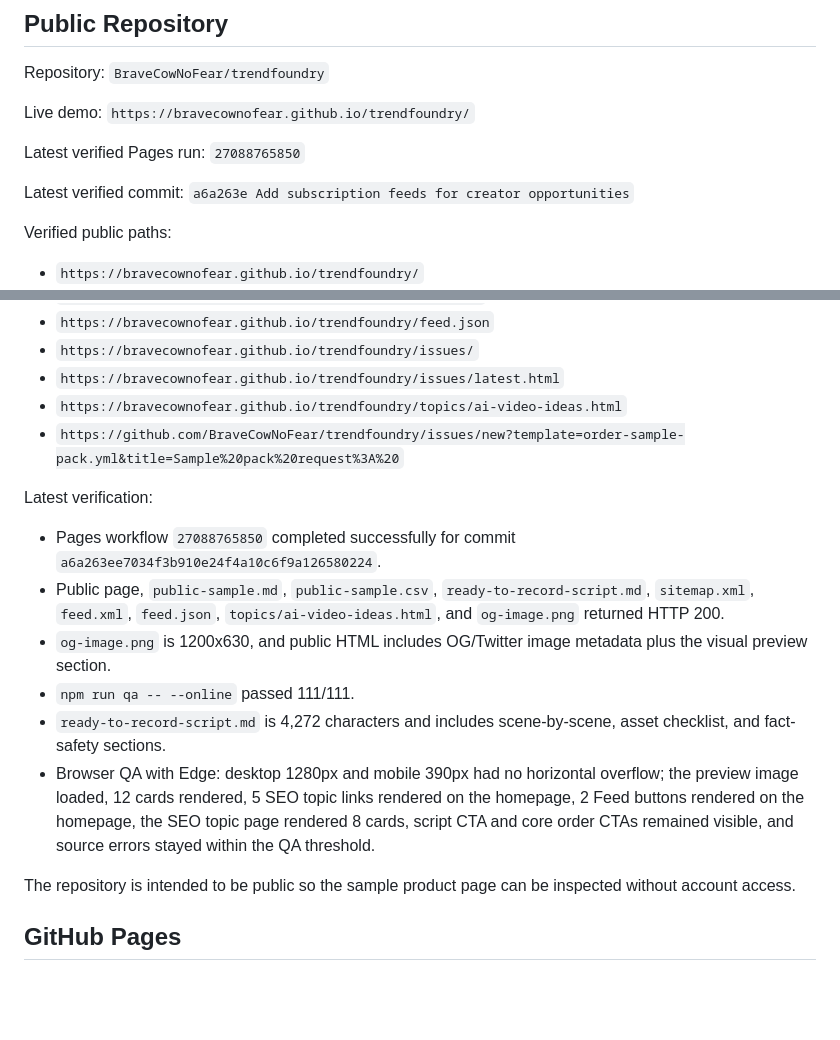
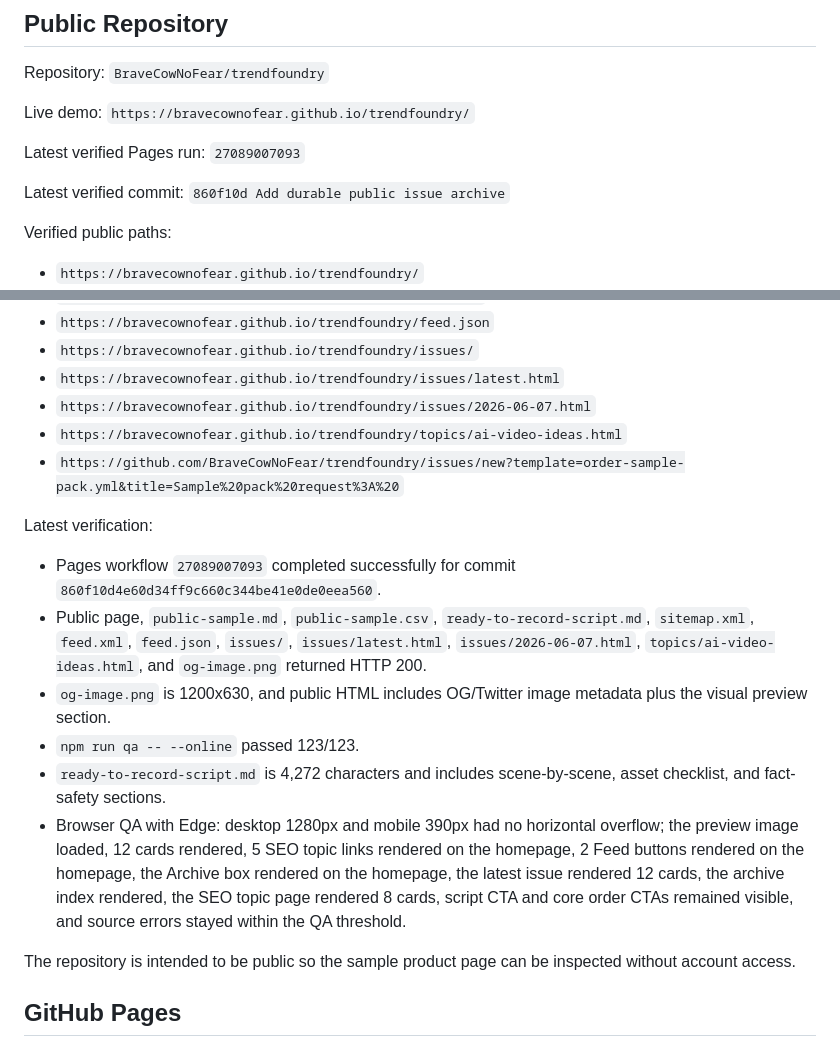
Before and after one commit to BraveCowNoFear/trendfoundry, a Markdown page: docs/publishing.md, 2 parts joined by grey strips. Drawn GitHub-style; blank space fills up the shorter version.

```diff
--- a/docs/publishing.md
+++ b/docs/publishing.md
@@ -6,9 +6,9 @@ Repository: `BraveCowNoFear/trendfoundry`
 
 Live demo: `https://bravecownofear.github.io/trendfoundry/`
 
-Latest verified Pages run: `27088765850`
+Latest verified Pages run: `27089007093`
 
-Latest verified commit: `a6a263e Add subscription feeds for creator opportunities`
+Latest verified commit: `860f10d Add durable public issue archive`
 
 Verified public paths:
 
@@ -23,17 +23,18 @@ Verified public paths:
 - `https://bravecownofear.github.io/trendfoundry/feed.json`
 - `https://bravecownofear.github.io/trendfoundry/issues/`
 - `https://bravecownofear.github.io/trendfoundry/issues/latest.html`
+- `https://bravecownofear.github.io/trendfoundry/issues/2026-06-07.html`
 - `https://bravecownofear.github.io/trendfoundry/topics/ai-video-ideas.html`
 - `https://github.com/BraveCowNoFear/trendfoundry/issues/new?template=order-sample-pack.yml&title=Sample%20pack%20request%3A%20`
 
 Latest verification:
 
-- Pages workflow `27088765850` completed successfully for commit `a6a263ee7034f3b910e24f4a10c6f9a126580224`.
-- Public page, `public-sample.md`, `public-sample.csv`, `ready-to-record-script.md`, `sitemap.xml`, `feed.xml`, `feed.json`, `topics/ai-video-ideas.html`, and `og-image.png` returned HTTP 200.
+- Pages workflow `27089007093` completed successfully for commit `860f10d4e60d34ff9c660c344be41e0de0eea560`.
+- Public page, `public-sample.md`, `public-sample.csv`, `ready-to-record-script.md`, `sitemap.xml`, `feed.xml`, `feed.json`, `issues/`, `issues/latest.html`, `issues/2026-06-07.html`, `topics/ai-video-ideas.html`, and `og-image.png` returned HTTP 200.
 - `og-image.png` is 1200x630, and public HTML includes OG/Twitter image metadata plus the visual preview section.
-- `npm run qa -- --online` passed 111/111.
+- `npm run qa -- --online` passed 123/123.
 - `ready-to-record-script.md` is 4,272 characters and includes scene-by-scene, asset checklist, and fact-safety sections.
-- Browser QA with Edge: desktop 1280px and mobile 390px had no horizontal overflow; the preview image loaded, 12 cards rendered, 5 SEO topic links rendered on the homepage, 2 Feed buttons rendered on the homepage, the SEO topic page rendered 8 cards, script CTA and core order CTAs remained visible, and source errors stayed within the QA threshold.
+- Browser QA with Edge: desktop 1280px and mobile 390px had no horizontal overflow; the preview image loaded, 12 cards rendered, 5 SEO topic links rendered on the homepage, 2 Feed buttons rendered on the homepage, the Archive box rendered on the homepage, the latest issue rendered 12 cards, the archive index rendered, the SEO topic page rendered 8 cards, script CTA and core order CTAs remained visible, and source errors stayed within the QA threshold.
 
 The repository is intended to be public so the sample product page can be inspected without account access.
 
```
Also changed, not shown: 工作区.md (+3 -3 lines), 记忆系统.md (+1 -0 lines).
